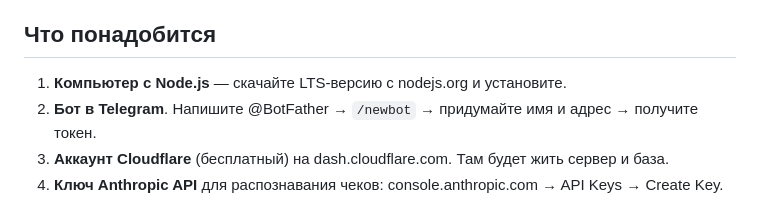
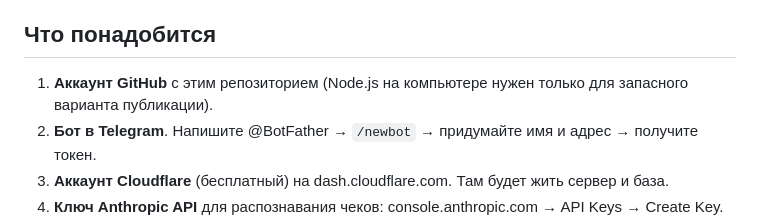
Before and after one commit to olyshev/potracheno, a Markdown page: README.md, the part around the change. Rendered like a GitHub page.

Commit message:
README: что нужно для публикации
Co-Authored-By: Claude Opus 5.5 <noreply@anthropic.com>
Claude-Session: https://claude.ai/code/session_01WNVyaQ5xEYBgBD9CWen9CJ

```diff
--- a/README.md
+++ b/README.md
@@ -14,7 +14,7 @@
 
 ## Что понадобится
 
-1. **Компьютер с Node.js** — скачайте LTS-версию с nodejs.org и установите.
+1. **Аккаунт GitHub** с этим репозиторием (Node.js на компьютере нужен только для запасного варианта публикации).
 2. **Бот в Telegram**. Напишите @BotFather → `/newbot` → придумайте имя и адрес → получите токен.
 3. **Аккаунт Cloudflare** (бесплатный) на dash.cloudflare.com. Там будет жить сервер и база.
 4. **Ключ Anthropic API** для распознавания чеков: console.anthropic.com → API Keys → Create Key. Пополните баланс на $5–10: распознавание одного чека обходится примерно в доли цента.
```
